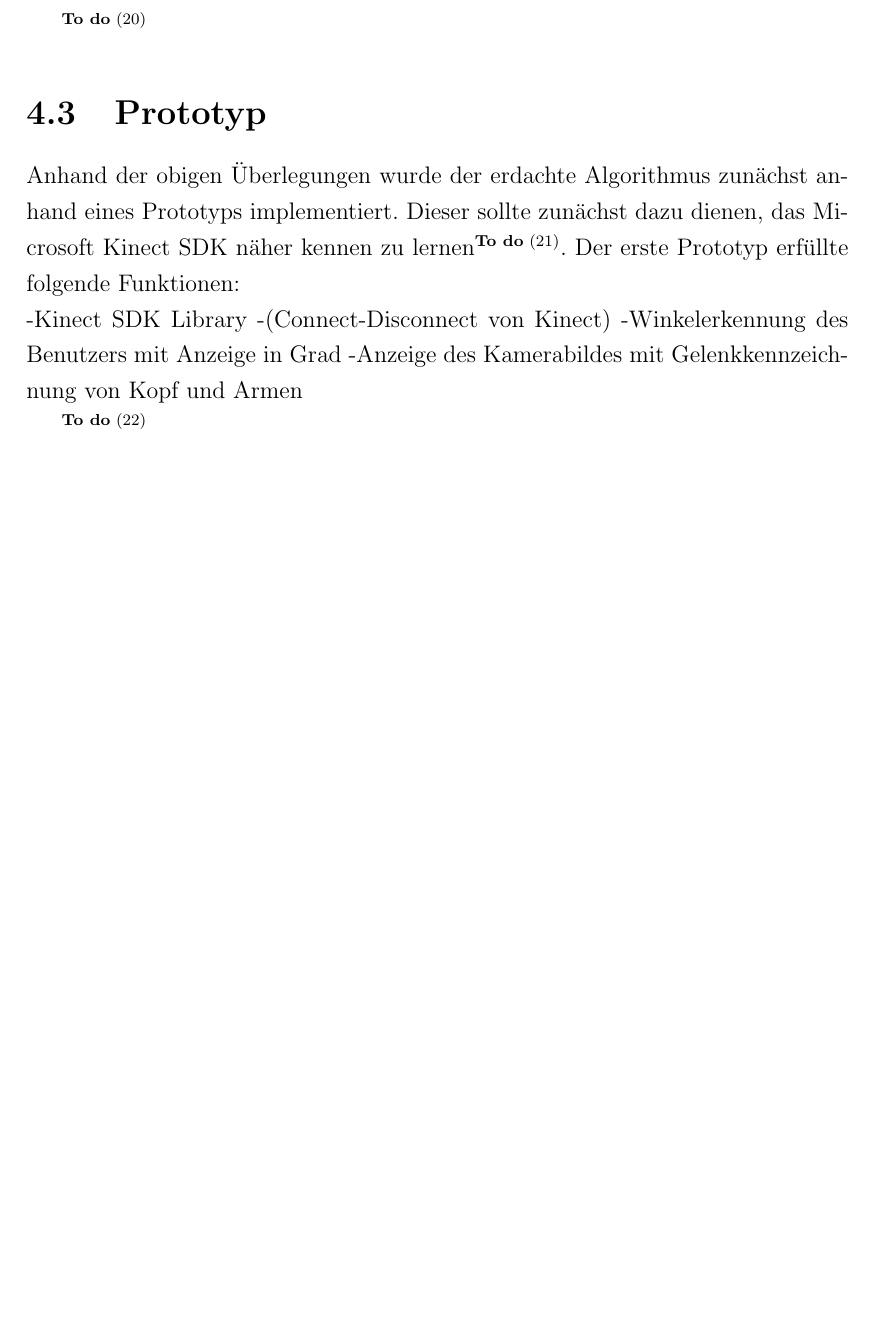
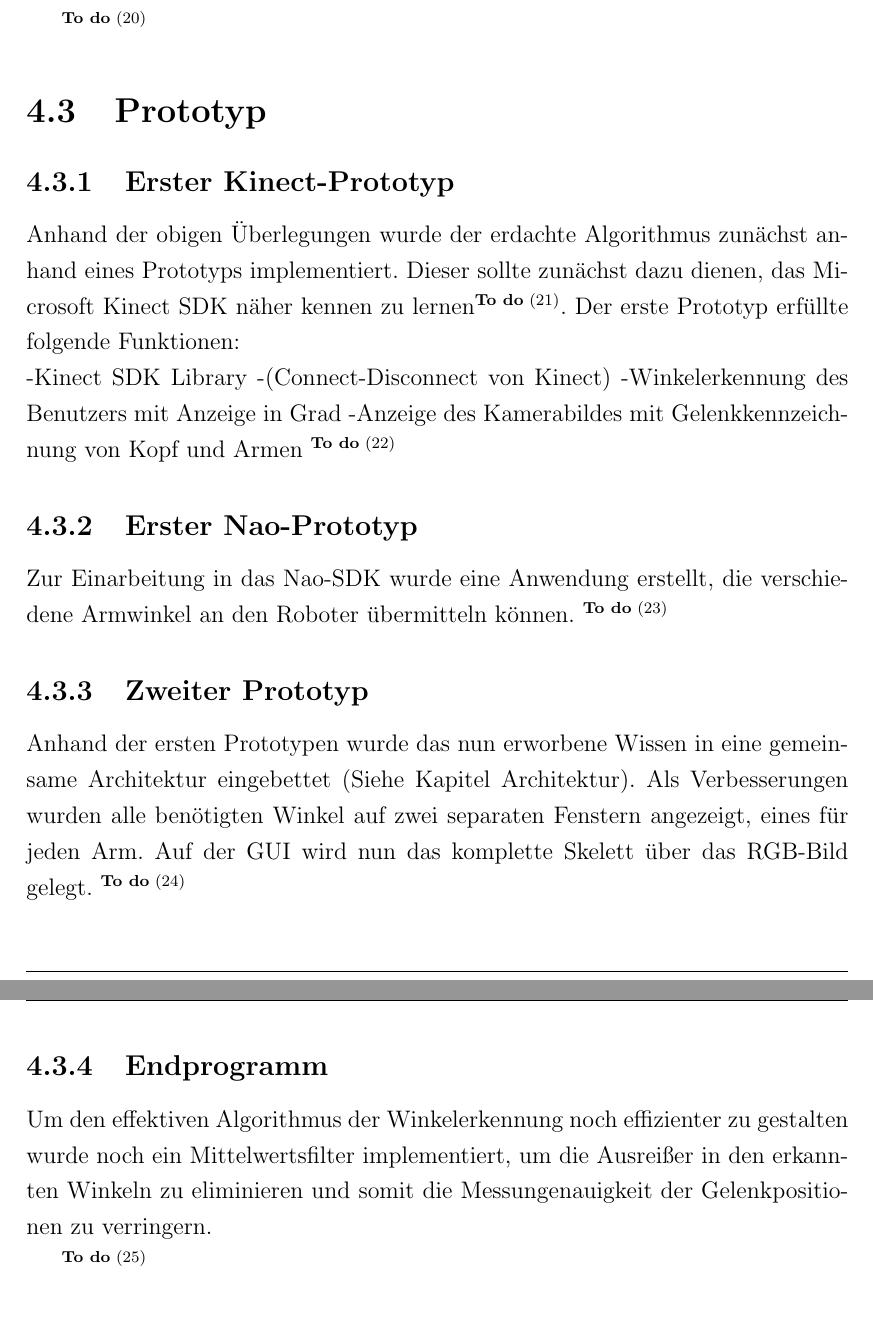
Before and after one commit to kinectNao/rednao, a LaTeX document (Dokumentation/Projektbericht.tex, which reads Dokumentation/Kapitel/Realisierung/Prototyp.tex): part of page 25 of 29 before the commit and two parts of pages 25 and 26 of 30 after it, the two joined at a grey line, cut so that both start at the same text, the shorter picture padded with empty space. Compiled offline with pdfLaTeX.

Commit message:
Architektur mit Prototypen beschrieben

```diff
--- a/Dokumentation/Kapitel/Realisierung/Prototyp.tex
+++ b/Dokumentation/Kapitel/Realisierung/Prototyp.tex
@@ -1,10 +1,24 @@
 \section{Prototyp}
+\subsection{Erster Kinect-Prototyp}
 Anhand der obigen Überlegungen wurde der erdachte Algorithmus zunächst anhand eines Prototyps implementiert. Dieser sollte zunächst dazu dienen, das Microsoft Kinect SDK näher kennen zu lernen\todo{getrennt zusammen?}. Der erste Prototyp erfüllte folgende Funktionen:\\
 -Kinect SDK Library
 -(Connect-Disconnect von Kinect)
 -Winkelerkennung des Benutzers mit Anzeige in Grad
 -Anzeige des Kamerabildes mit Gelenkkennzeichnung von Kopf und Armen
+\todo{Bild}
 
+\subsection{Erster Nao-Prototyp}
+Zur Einarbeitung in das Nao-SDK wurde eine Anwendung erstellt, die verschiedene Armwinkel an den Roboter übermitteln können.
+\todo{Bild}
+
+
+\subsection{Zweiter Prototyp}
+Anhand der ersten Prototypen wurde das nun erworbene Wissen in eine gemeinsame Architektur eingebettet (Siehe Kapitel Architektur). Als Verbesserungen wurden alle benötigten Winkel auf zwei separaten Fenstern angezeigt, eines für jeden Arm. Auf der GUI wird nun das komplette Skelett über das RGB-Bild gelegt.
+\todo{Screenshot}
+
+
+\subsection{Endprogramm}
+Um den effektiven Algorithmus der Winkelerkennung noch effizienter zu gestalten wurde noch ein Mittelwertsfilter implementiert, um die Ausreißer in den erkannten Winkeln zu eliminieren und somit die Messungenauigkeit der Gelenkpositionen zu verringern.
 
 
 \todo{Screenshot von Prototypprogramm}
```
Also changed, not shown: Dokumentation/Kapitel/Realisierung/Algo.tex (+1 -2 lines), Dokumentation/Kapitel/Realisierung/Architektur.tex (+5 -3 lines), Dokumentation/Projektbericht.pdf.
